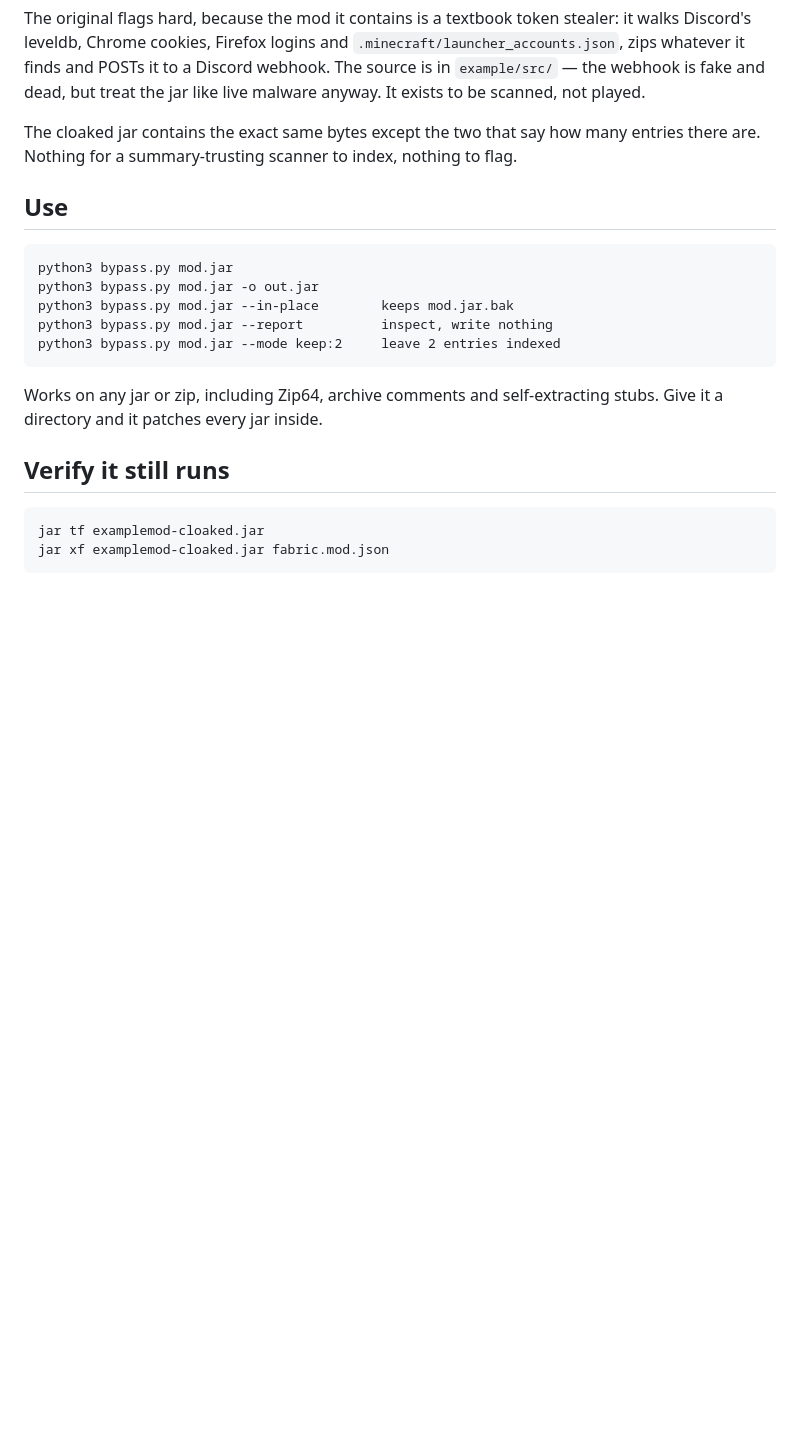
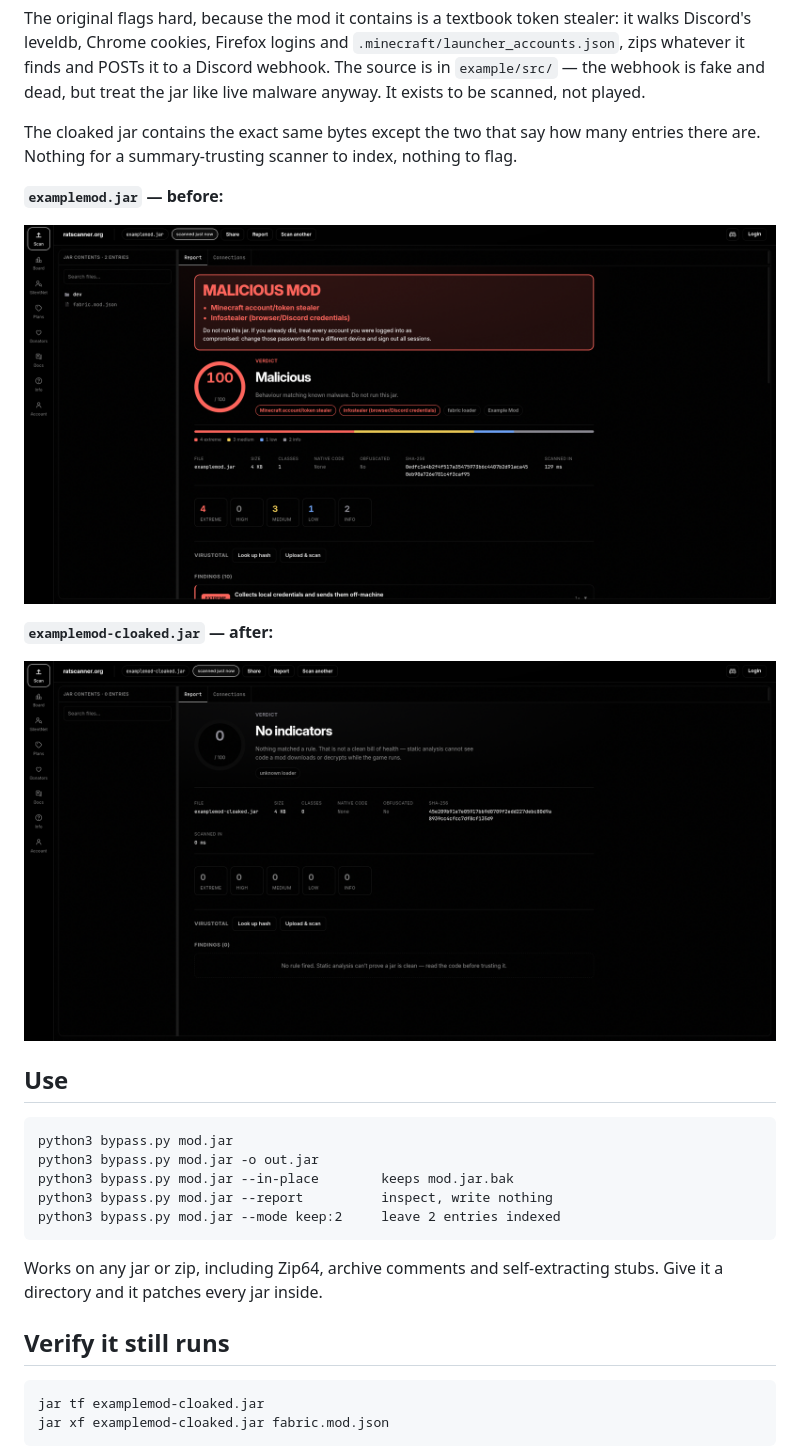
Before and after one commit to d3xondev/ratscanner-bypass, a Markdown page: README.md, the part around the change. Drawn GitHub-style; pictures changed too: example/after.png (added), example/before.png (added); blank space fills up the shorter version.

Commit message:
add before/after scan screenshots

```diff
--- a/README.md
+++ b/README.md
@@ -26,6 +26,14 @@ Upload both to [ratscanner.org](https://ratscanner.org).
 The original flags hard, because the mod it contains is a textbook token stealer: it walks Discord's leveldb, Chrome cookies, Firefox logins and `.minecraft/launcher_accounts.json`, zips whatever it finds and POSTs it to a Discord webhook. The source is in `example/src/` — the webhook is fake and dead, but treat the jar like live malware anyway. It exists to be scanned, not played.
 
 The cloaked jar contains the exact same bytes except the two that say how many entries there are. Nothing for a summary-trusting scanner to index, nothing to flag.
+
+**`examplemod.jar` — before:**
+
+![scan of examplemod.jar, flagged as malicious](example/before.png)
+
+**`examplemod-cloaked.jar` — after:**
+
+![scan of examplemod-cloaked.jar, no findings](example/after.png)
 
 ## Use
 
```
